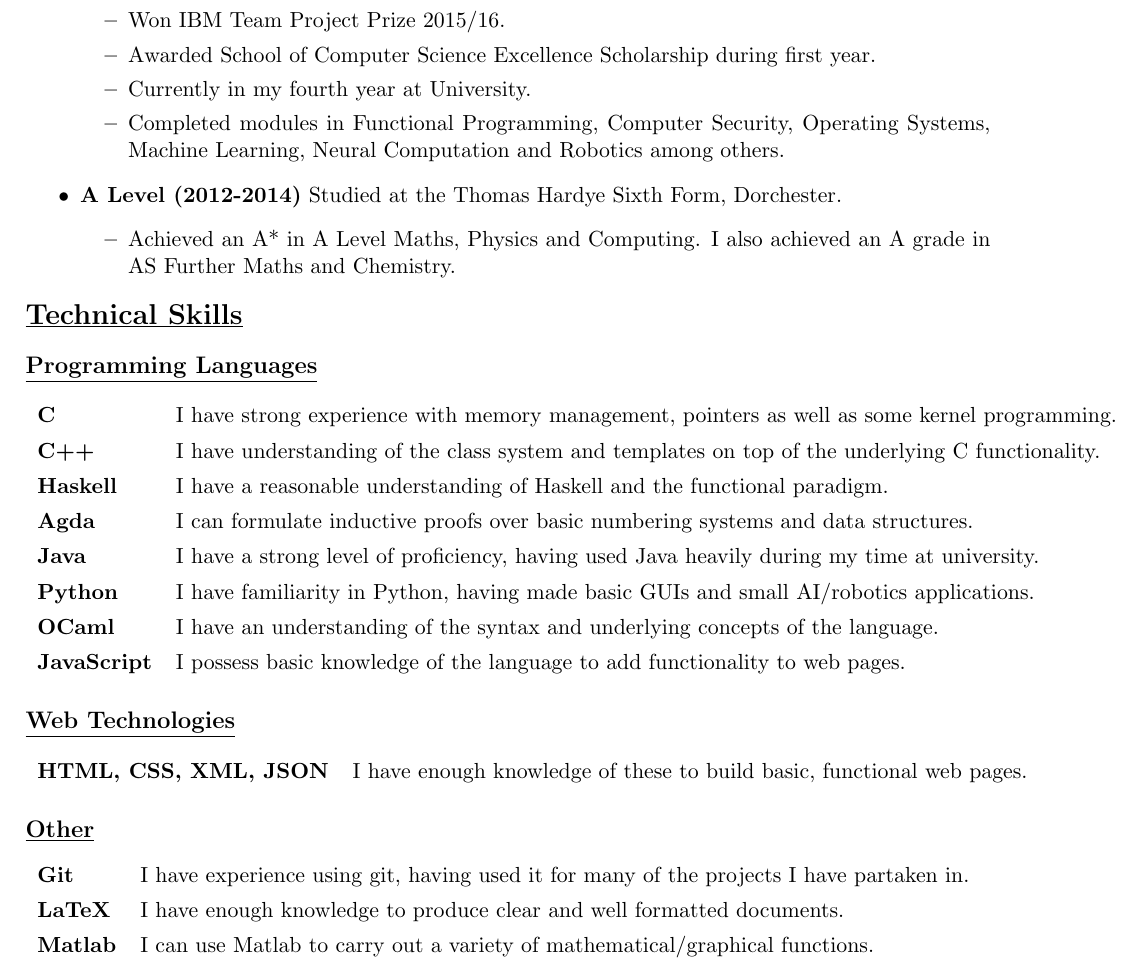
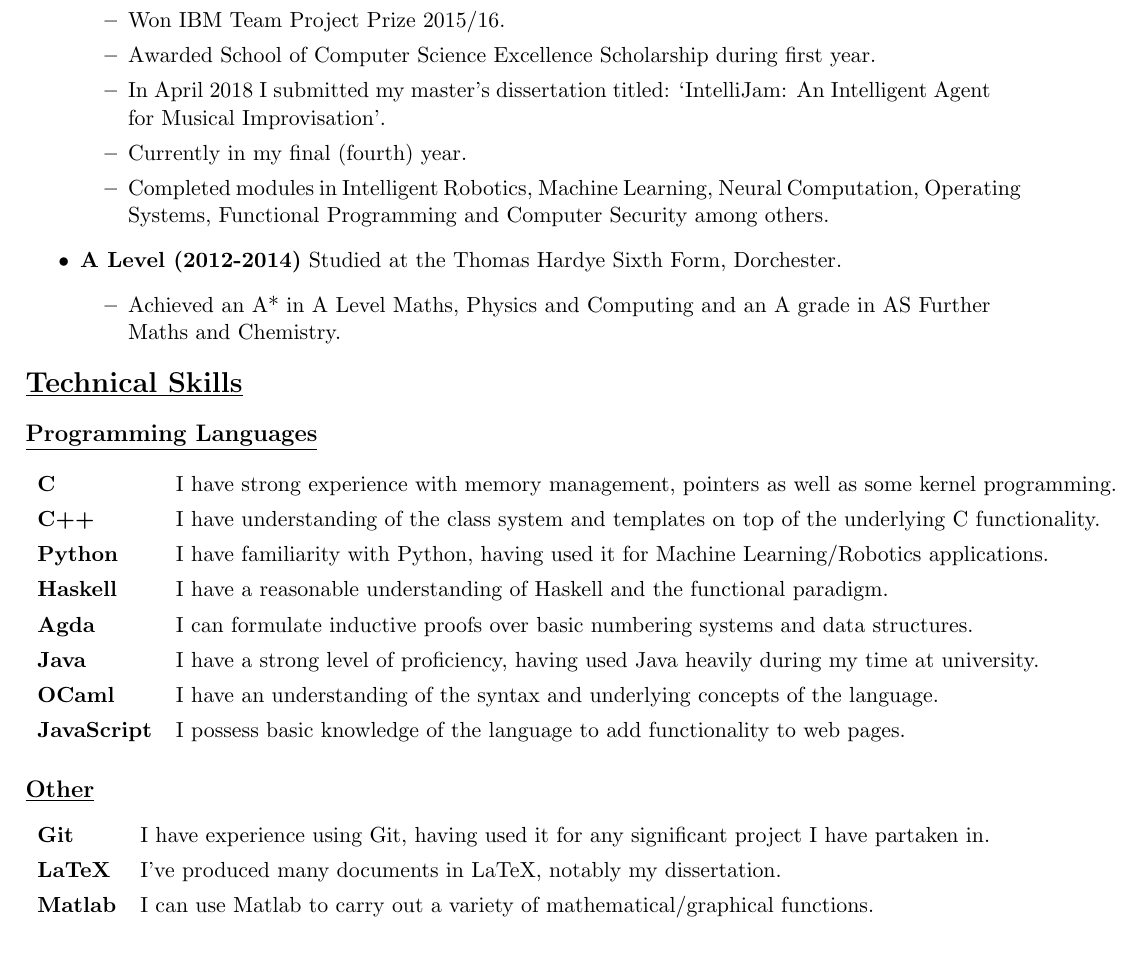
Before and after one commit to charlie1329/CV, a LaTeX CV (CV_Charlie_Street.tex): part of page 1 of 2, cut so that both start at the same text. Compiled offline with pdfLaTeX.

Commit message:
Updated for Oxford application

```diff
--- a/CV_Charlie_Street.tex
+++ b/CV_Charlie_Street.tex
@@ -8,7 +8,9 @@
 \hyphenation{Computer}
 \hyphenation{Programming}
 \hyphenation{Computing}
+\hyphenation{Operating}
 \hyphenation{Birmingham}
+\hyphenation{Waterloo}
 \begin{document}
 	\pagenumbering{gobble}
 	\maketitle
@@ -46,12 +48,13 @@
 					\item Won BCS Prize for Best in Year 2014/15.
 					\item Won IBM Team Project Prize 2015/16.
 					\item Awarded School of Computer Science Excellence Scholarship during first year.
-					\item Currently in my fourth year at University.
-					\item Completed modules in Functional Programming, Computer Security, Operating Systems, Machine Learning, Neural Computation and Robotics among others.
+					\item In April $2018$ I submitted my master's dissertation titled: `IntelliJam: An Intelligent Agent for Musical Improvisation'.
+					\item Currently in my final (fourth) year.
+					\item Completed modules in Intelligent Robotics, Machine Learning, Neural Computation, Operating Systems, Functional Programming and Computer Security among others.
 				\end{itemize}
 			\item \textbf{A Level (2012-2014)} Studied at the Thomas Hardye Sixth Form, Dorchester.
 				\begin{itemize}
-					\item Achieved an A* in A Level Maths, Physics and Computing. I also achieved an A grade in AS Further Maths and Chemistry.
+					\item Achieved an A* in A Level Maths, Physics and Computing and an A grade in AS Further Maths and Chemistry.
 				\end{itemize}
 
 		\end{itemize}
@@ -62,23 +65,18 @@
 		\begin{tabular}[20pt]{ll}
 			\textbf{C} & I have strong experience with memory management, pointers as well as some kernel programming. \\
 			\textbf{C++} & I have understanding of the class system and templates on top of the underlying C functionality. \\
+			\textbf{Python} & I have familiarity with Python, having used it for Machine Learning/Robotics applications. \\
 			\textbf{Haskell} & I have a reasonable understanding of Haskell and the functional paradigm.\\
 			\textbf{Agda} & I can formulate inductive proofs over basic numbering systems and data structures.\\
 			 \textbf{Java} &  I have a strong level of proficiency, having used Java heavily during my time at university.\\
-			 \textbf{Python} & I have familiarity in Python, having made basic GUIs and small AI/robotics applications. \\
 			 \textbf{OCaml} & I have an understanding of the syntax and underlying concepts of the language.\\
 			\textbf{JavaScript} &  I possess basic knowledge of the language to add functionality to web pages.\\
-		\end{tabular}
-		\subsection*{\underline{Web Technologies}}
-		\renewcommand{\arraystretch}{1.3}%
-		\begin{tabular}{ll}
-			\textbf{HTML, CSS, XML, JSON} & I have enough knowledge of these to build basic, functional web pages.\\
 		\end{tabular}
 		\subsection*{\underline{Other}}
 		\renewcommand{\arraystretch}{1.3}%
 		\begin{tabular}{ll}
-			 \textbf{Git} & I have experience using git, having used it for many of the projects I have partaken in.\\
-			\textbf{LaTeX} & I have enough knowledge to produce clear and well formatted documents.\\
+			 \textbf{Git} & I have experience using Git, having used it for any significant project I have partaken in.\\
+			\textbf{LaTeX} & I've produced many documents in LaTeX, notably my dissertation.\\
 			\textbf{Matlab} & I can use Matlab to carry out a variety of mathematical/graphical functions.\\
 		\end{tabular}
 
```
Also changed, not shown: CV_Charlie_Street.pdf, CV_Charlie_Street.tex (14 more changed lines), 2 other files.
